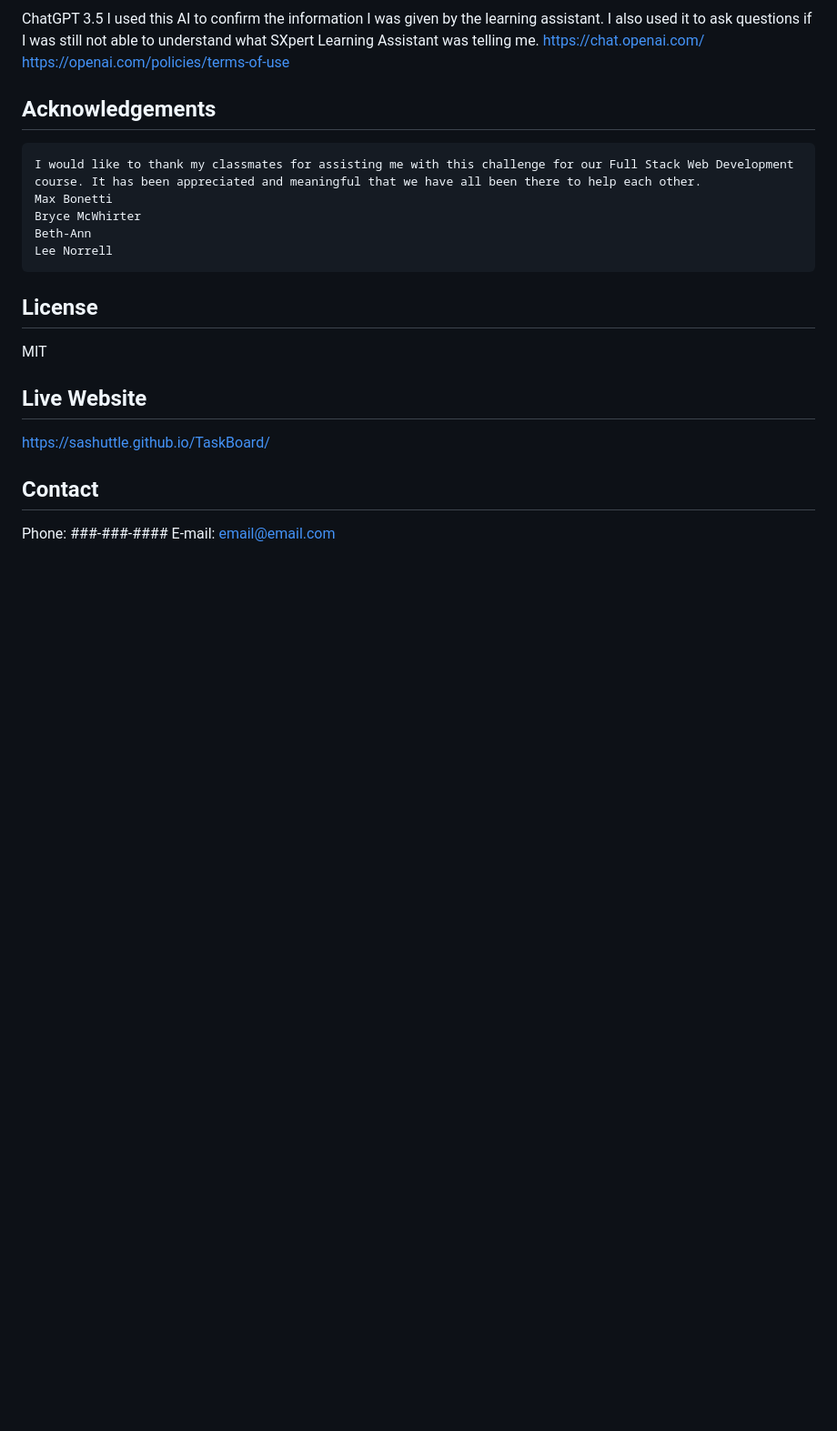
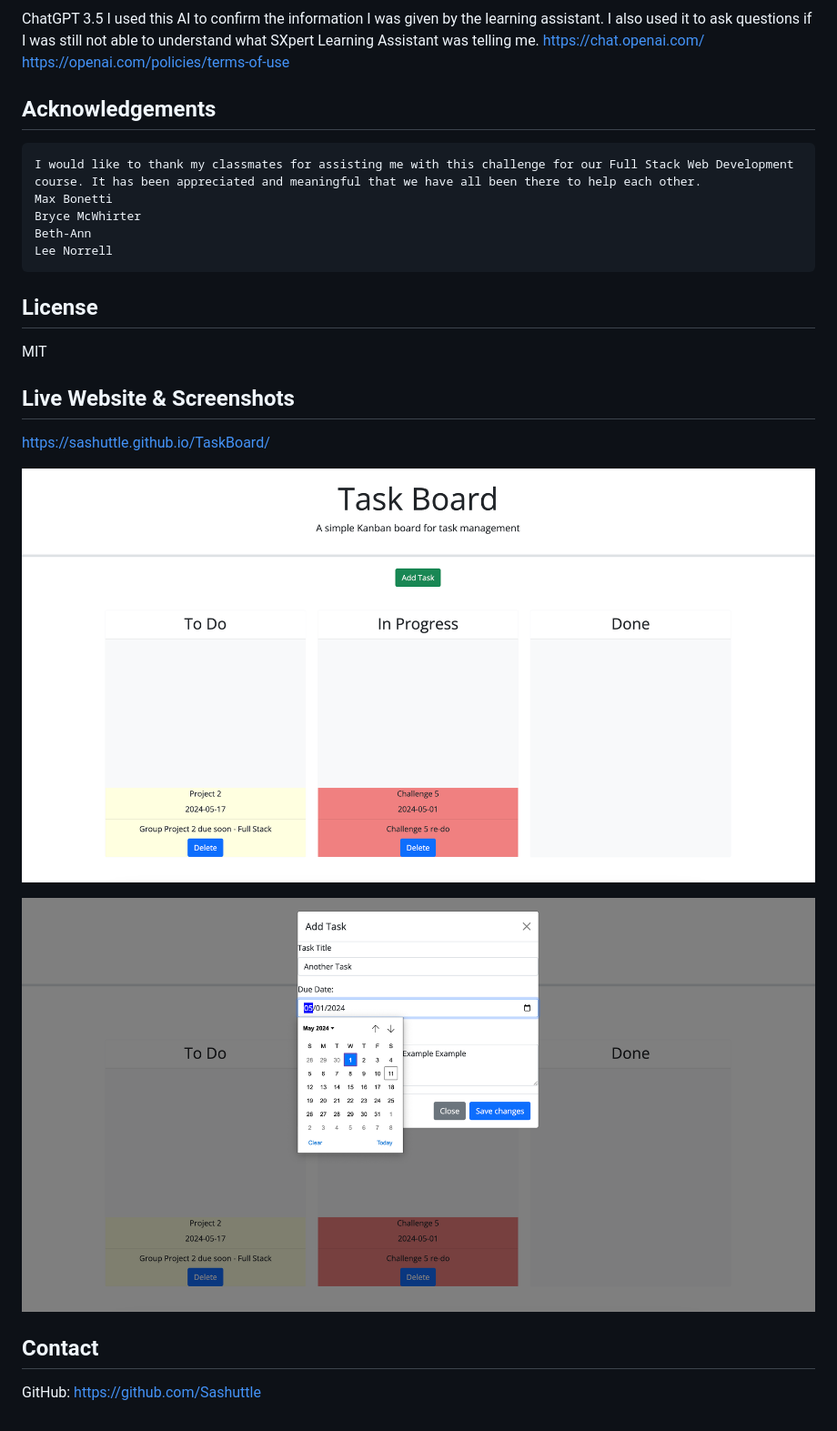
Before and after one commit to Sashuttle/TaskBoard, a Markdown page: README.md, the part around the change. Shown: that part at 91% size. GitHub-like rendering; pictures changed too: images/Taskboard1.png (added), images/Taskboard2.png (added); blank space fills up the shorter version.

Commit message:
uploaded images for the readme and linked them to the readme

```diff
--- a/README.md
+++ b/README.md
@@ -51,10 +51,11 @@ ChatGPT 3.5
 ## License
 MIT
 
-## Live Website
+## Live Website & Screenshots
 https://sashuttle.github.io/TaskBoard/
 
+![Taskboard1](./images/Taskboard1.png)
 
+![Taskboard2](./images/Taskboard2.png)
 ## Contact
-Phone: ###-###-####
-E-mail: email@email.com
+GitHub: https://github.com/Sashuttle
```
